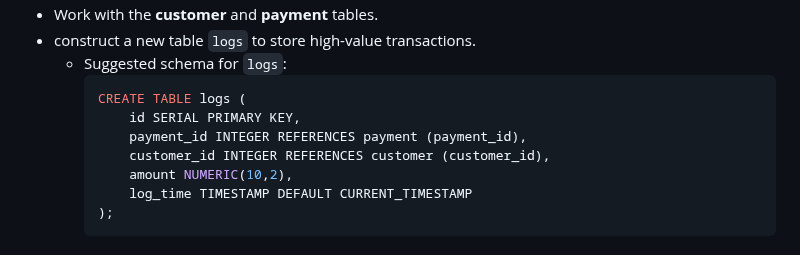
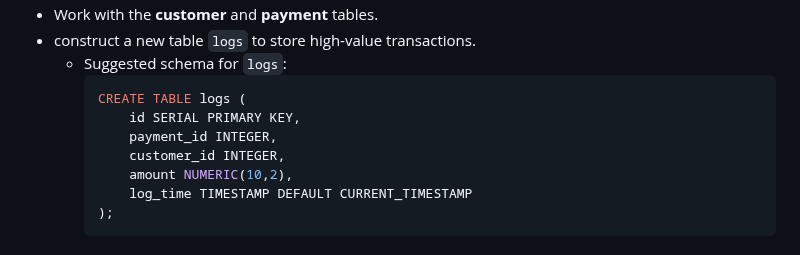
Before and after one commit to cllckn/decision-support-systems, a Markdown page: assignments/assignment2/assignment2.md, the part around one of its changes. Drawn GitHub-style.

````diff
--- a/assignments/assignment2/assignment2.md
+++ b/assignments/assignment2/assignment2.md
@@ -13,8 +13,8 @@ In this assignment, you will build a web application using **Node.js, PostgreSQL
     ```sql
     CREATE TABLE logs (
         id SERIAL PRIMARY KEY,
-        payment_id INTEGER REFERENCES payment (payment_id),
-        customer_id INTEGER REFERENCES customer (customer_id),
+        payment_id INTEGER,
+        customer_id INTEGER,
         amount NUMERIC(10,2),
         log_time TIMESTAMP DEFAULT CURRENT_TIMESTAMP
     );
````
Also changed, not shown: other parts of assignments/assignment2/assignment2.md (+1 -1 lines).
